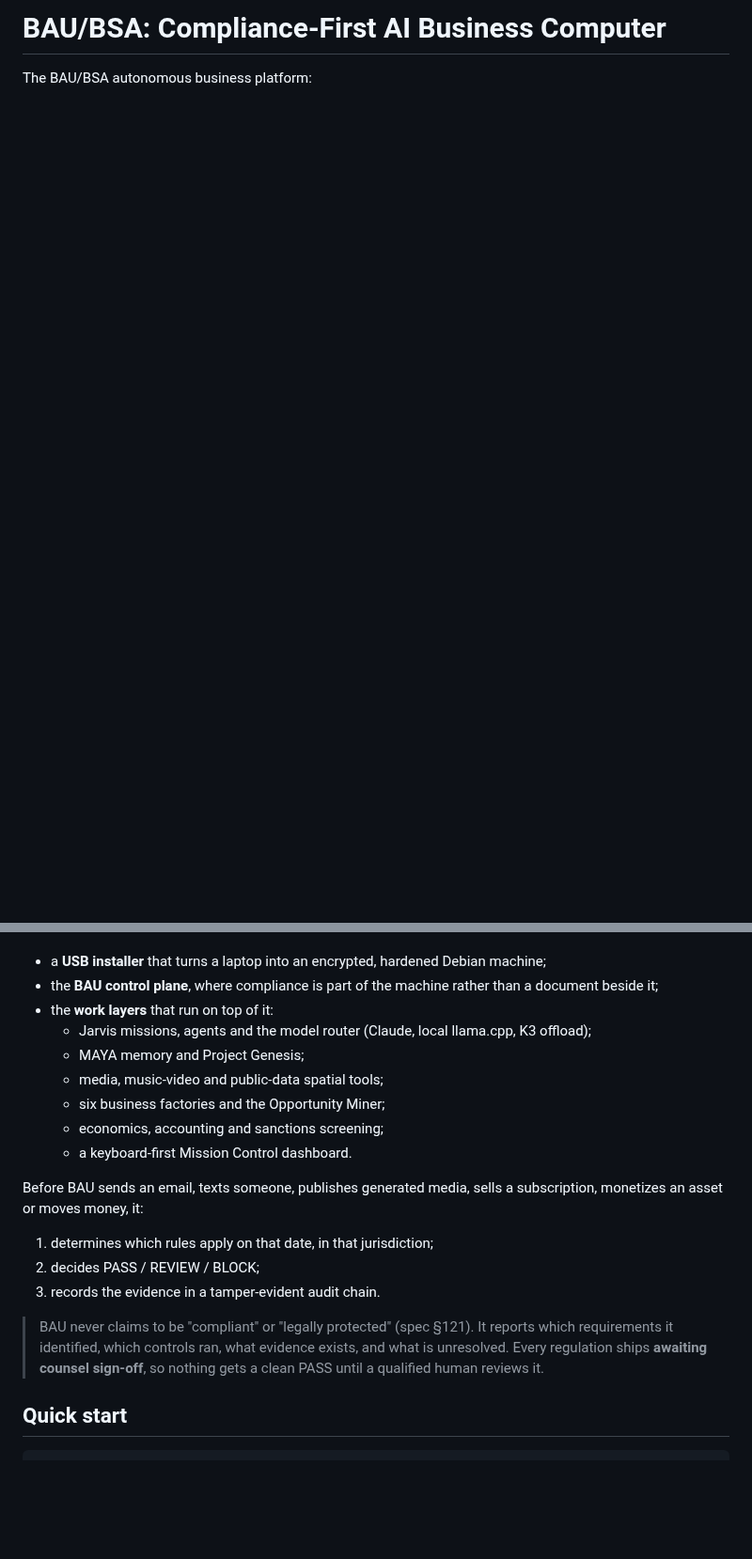
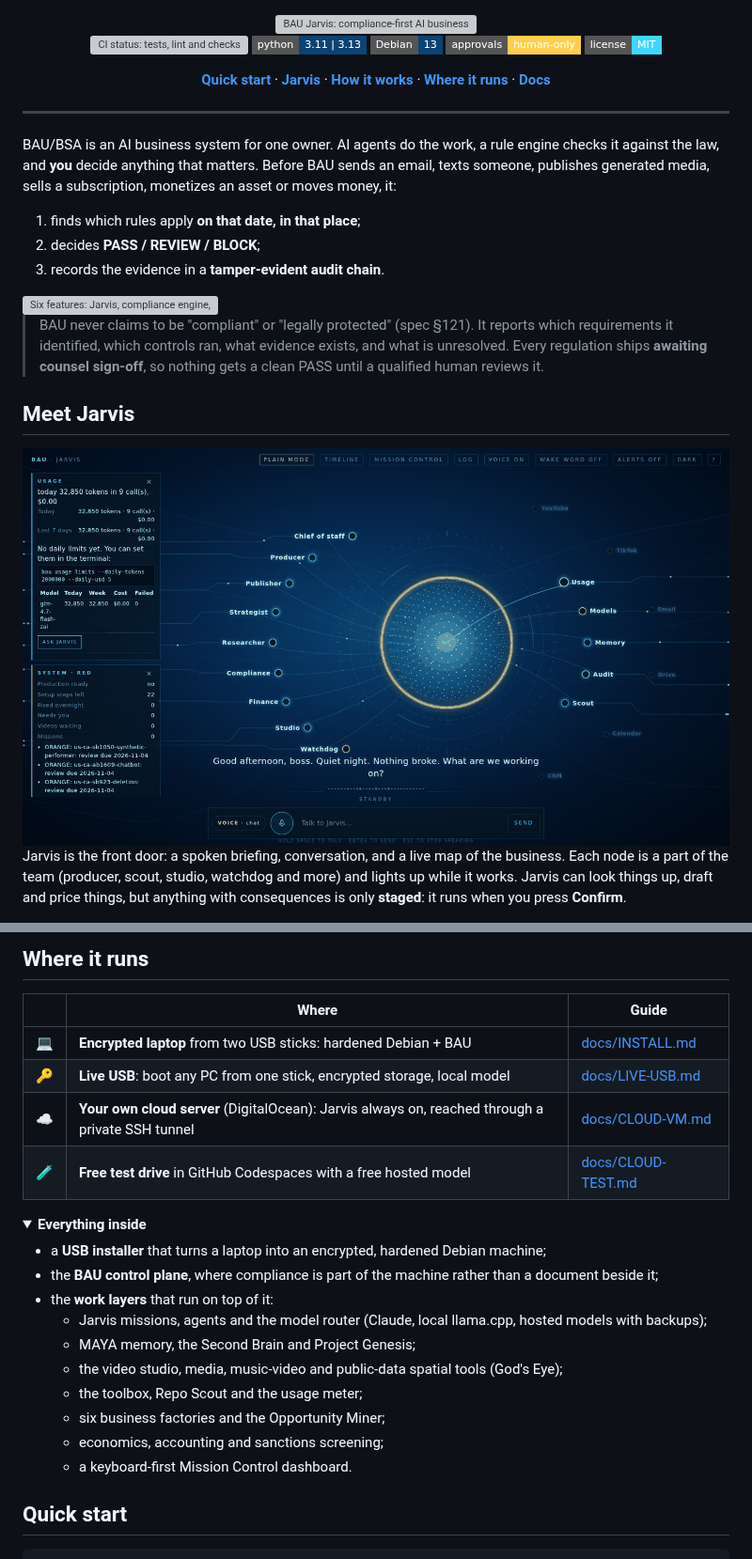
Before and after one commit to BSAJabo258/linux-ai-biz, a Markdown page: README.md, 2 parts joined by grey strips. Shown at 94% size. Drawn GitHub-style; pictures changed too: assets/jarvis-hud.png (added); folded sections open; badges without logos; blank space fills up the shorter version; grey boxes are pictures that could not be loaded.

```diff
--- a/README.md
+++ b/README.md
@@ -1,3 +1,48 @@
-# BAU/BSA: Compliance-First AI Business Computer
+<div align="center">
 
-The BAU/BSA autonomous business platform:
+<picture>
+  <source media="(prefers-color-scheme: dark)" srcset="assets/banner-dark.svg">
+  <img src="assets/banner-light.svg" width="100%" alt="BAU Jarvis: compliance-first AI business computer, with Jarvis's orb in a golden halo">
+</picture>
+
+<p>
+  <a href="https://github.com/BSAJabo258/linux-ai-biz/actions/workflows/ci.yml"><img src="https://github.com/BSAJabo258/linux-ai-biz/actions/workflows/ci.yml/badge.svg" alt="CI status: tests, lint and checks"></a>
+  <img src="https://img.shields.io/badge/python-3.11%20%7C%203.13-0b4374?style=flat-square&logo=python&logoColor=ffcf4d" alt="Python 3.11 and 3.13">
+  <img src="https://img.shields.io/badge/Debian-13-0b4374?style=flat-square&logo=debian&logoColor=3fd6ff" alt="Runs on Debian 13">
+  <img src="https://img.shields.io/badge/approvals-human--only-ffcf4d?style=flat-square" alt="Approvals are human-only">
+  <a href="LICENSE"><img src="https://img.shields.io/badge/license-MIT-3fd6ff?style=flat-square" alt="MIT licence"></a>
+</p>
+
+**[Quick start](#quick-start)** · **[Jarvis](#meet-jarvis)** · **[How it works](#how-it-works)** · **[Where it runs](#where-it-runs)** · **[Docs](#documents)**
+
+</div>
+
+---
+
+BAU/BSA is an AI business system for one owner. AI agents do the work, a rule engine checks it
+against the law, and **you** decide anything that matters. Before BAU sends an email, texts
+someone, publishes generated media, sells a subscription, monetizes an asset or moves money, it:
+
+1. finds which rules apply **on that date, in that place**;
+2. decides **PASS / REVIEW / BLOCK**;
+3. records the evidence in a **tamper-evident audit chain**.
+
+<picture>
+  <source media="(prefers-color-scheme: dark)" srcset="assets/features-dark.svg">
+  <img src="assets/features-light.svg" width="100%" alt="Six features: Jarvis, compliance engine, human-only approvals, video studio, toolbox and Repo Scout, and your own hardware">
+</picture>
+
+> BAU never claims to be "compliant" or "legally protected" (spec §121). It reports which
+> requirements it identified, which controls ran, what evidence exists, and what is
+> unresolved. Every regulation ships **awaiting counsel sign-off**, so nothing gets a clean
+> PASS until a qualified human reviews it.
+
+## Meet Jarvis
+
+<img src="assets/jarvis-hud.png" width="100%" alt="The Jarvis screen: the team as live nodes around a glowing orb, the usage panel open, and the voice bar">
+
+Jarvis is the front door: a spoken briefing, conversation, and a live map of the business.
+Each node is a part of the team (producer, scout, studio, watchdog and more) and lights up while
+it works. Jarvis can look things up, draft and price things, but anything with consequences is
+only **staged**: it runs when you press **Confirm**.
+
@@ -4,19 +65,27 @@ The BAU/BSA autonomous business platform:
+## Where it runs
+
+| | Where | Guide |
+|---|---|---|
+| 💻 | **Encrypted laptop** from two USB sticks: hardened Debian + BAU | [docs/INSTALL.md](docs/INSTALL.md) |
+| 🔑 | **Live USB**: boot any PC from one stick, encrypted storage, local model | [docs/LIVE-USB.md](docs/LIVE-USB.md) |
+| ☁️ | **Your own cloud server** (DigitalOcean): Jarvis always on, reached through a private SSH tunnel | [docs/CLOUD-VM.md](docs/CLOUD-VM.md) |
+| 🧪 | **Free test drive** in GitHub Codespaces with a free hosted model | [docs/CLOUD-TEST.md](docs/CLOUD-TEST.md) |
+
+<details>
+<summary><b>Everything inside</b></summary>
+
 - a **USB installer** that turns a laptop into an encrypted, hardened Debian machine;
 - the **BAU control plane**, where compliance is part of the machine rather than a document beside it;
 - the **work layers** that run on top of it:
-  - Jarvis missions, agents and the model router (Claude, local llama.cpp, K3 offload);
-  - MAYA memory and Project Genesis;
-  - media, music-video and public-data spatial tools;
+  - Jarvis missions, agents and the model router (Claude, local llama.cpp, hosted models with backups);
+  - MAYA memory, the Second Brain and Project Genesis;
+  - the video studio, media, music-video and public-data spatial tools (God's Eye);
+  - the toolbox, Repo Scout and the usage meter;
   - six business factories and the Opportunity Miner;
   - economics, accounting and sanctions screening;
   - a keyboard-first Mission Control dashboard.
 
-Before BAU sends an email, texts someone, publishes generated media, sells a subscription, monetizes an asset or moves money, it:
-1. determines which rules apply on that date, in that jurisdiction;
-2. decides PASS / REVIEW / BLOCK;
-3. records the evidence in a tamper-evident audit chain.
-
-> BAU never claims to be "compliant" or "legally protected" (spec §121). It reports which requirements it identified, which controls ran, what evidence exists, and what is unresolved. Every regulation ships **awaiting counsel sign-off**, so nothing gets a clean PASS until a qualified human reviews it.
+</details>
 
 ## Quick start
 
```
Also changed, not shown: other parts of README.md (+24 -0 lines), docs/HANDOFF.md (+7 -1 lines), assets/mission-control.png (added), 7 other files.
